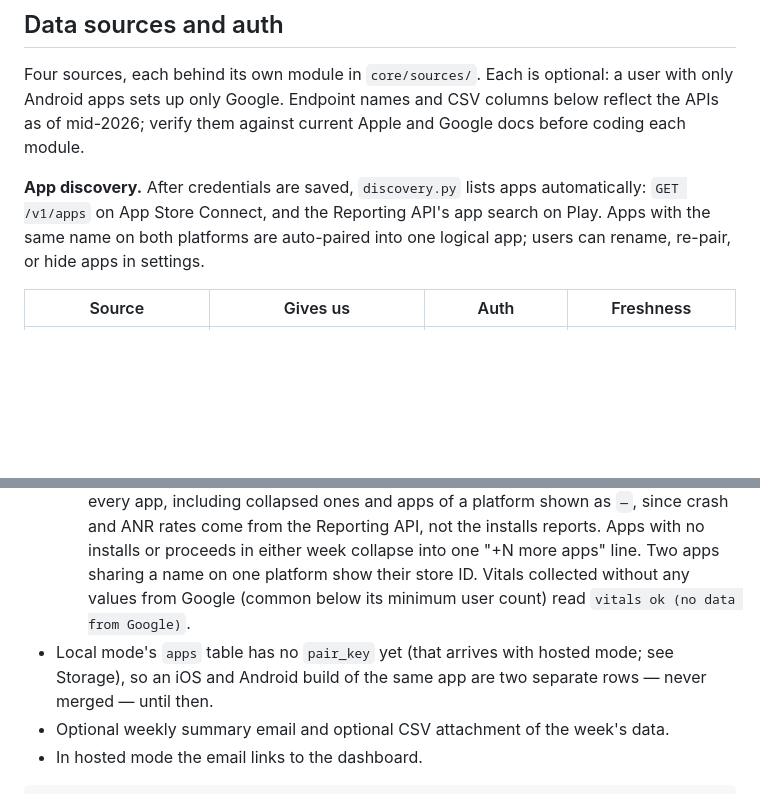
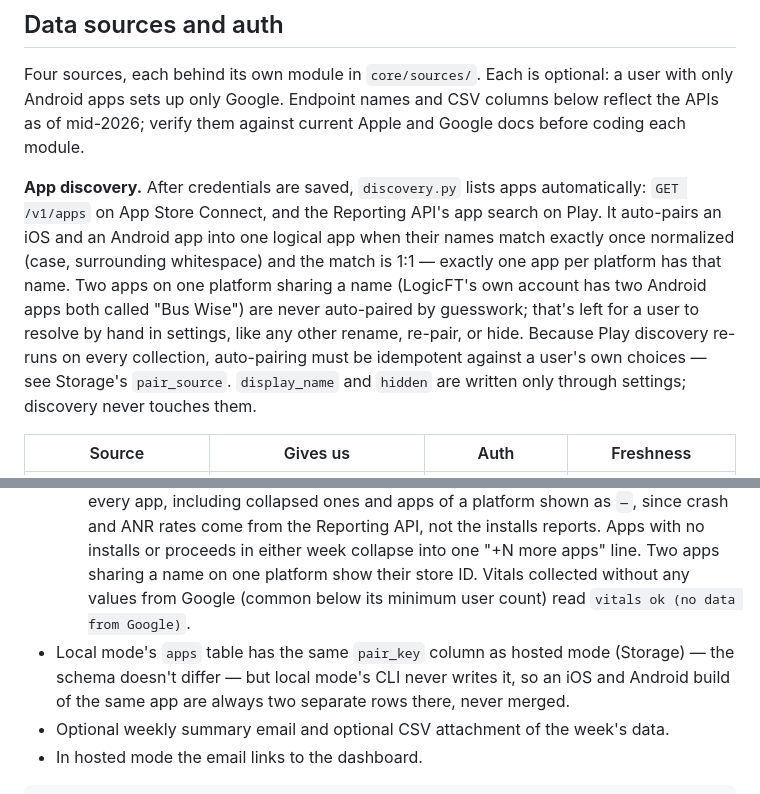
Before and after one commit to romol4/storepulse, a Markdown page: docs/SPEC.md, 2 parts joined by grey strips. Drawn GitHub-style; blank space fills up the shorter version.

```diff
--- a/docs/SPEC.md
+++ b/docs/SPEC.md
@@ -93,7 +93,7 @@ Local mode keeps its data in the platform's user data dir (via `platformdirs`);
 
 Four sources, each behind its own module in `core/sources/`. Each is optional: a user with only Android apps sets up only Google. Endpoint names and CSV columns below reflect the APIs as of mid-2026; verify them against current Apple and Google docs before coding each module.
 
-**App discovery.** After credentials are saved, `discovery.py` lists apps automatically: `GET /v1/apps` on App Store Connect, and the Reporting API's app search on Play. Apps with the same name on both platforms are auto-paired into one logical app; users can rename, re-pair, or hide apps in settings.
+**App discovery.** After credentials are saved, `discovery.py` lists apps automatically: `GET /v1/apps` on App Store Connect, and the Reporting API's app search on Play. It auto-pairs an iOS and an Android app into one logical app when their names match exactly once normalized (case, surrounding whitespace) and the match is 1:1 — exactly one app per platform has that name. Two apps on one platform sharing a name (LogicFT's own account has two Android apps both called "Bus Wise") are never auto-paired by guesswork; that's left for a user to resolve by hand in settings, like any other rename, re-pair, or hide. Because Play discovery re-runs on every collection, auto-pairing must be idempotent against a user's own choices — see Storage's `pair_source`. `display_name` and `hidden` are written only through settings; discovery never touches them.
 
 | Source | Gives us | Auth | Freshness |
 | --- | --- | --- | --- |
@@ -302,7 +304,7 @@ Sent through the user's own SMTP server (Gmail or Fastmail app password, SES, Po
 - **As-of day:** each configured platform's own latest day with loaded data is found independently; the digest's as-of day is the minimum of those. That single date drives the header and every combined figure, so Apple and Play lagging by different amounts never produces mismatched totals. Phase 3 compares the 7 days ending on it with the 7 days before; a separate "yesterday" figure was simplified out for now.
 - Contents: 7-day totals vs the previous 7 days, per-app rows with a 30-day installs sparkline, proceeds listed per currency (no conversion; a converted total appears only when `config.toml`'s `[digest]` section sets fixed rates and a display currency — no new outbound calls), vitals warnings, and data freshness per source.
   - A configured platform that has never loaded data (e.g. Play bucket access still pending) shows as `—`, never `0`, and is left out of the combined totals and trend; its apps aren't listed. This is judged per platform, never against the shared as-of window, so a stalled platform can't make the other one read `—`. Vitals warnings cover every app, including collapsed ones and apps of a platform shown as `—`, since crash and ANR rates come from the Reporting API, not the installs reports. Apps with no installs or proceeds in either week collapse into one "+N more apps" line. Two apps sharing a name on one platform show their store ID. Vitals collected without any values from Google (common below its minimum user count) read `vitals ok (no data from Google)`.
-- Local mode's `apps` table has no `pair_key` yet (that arrives with hosted mode; see Storage), so an iOS and Android build of the same app are two separate rows — never merged — until then.
+- Local mode's `apps` table has the same `pair_key` column as hosted mode (Storage) — the schema doesn't differ — but local mode's CLI never writes it, so an iOS and Android build of the same app are always two separate rows there, never merged.
 - Optional weekly summary email and optional CSV attachment of the week's data.
 - In hosted mode the email links to the dashboard.
 
```
Also changed, not shown: other parts of docs/SPEC.md (+7 -5 lines).
